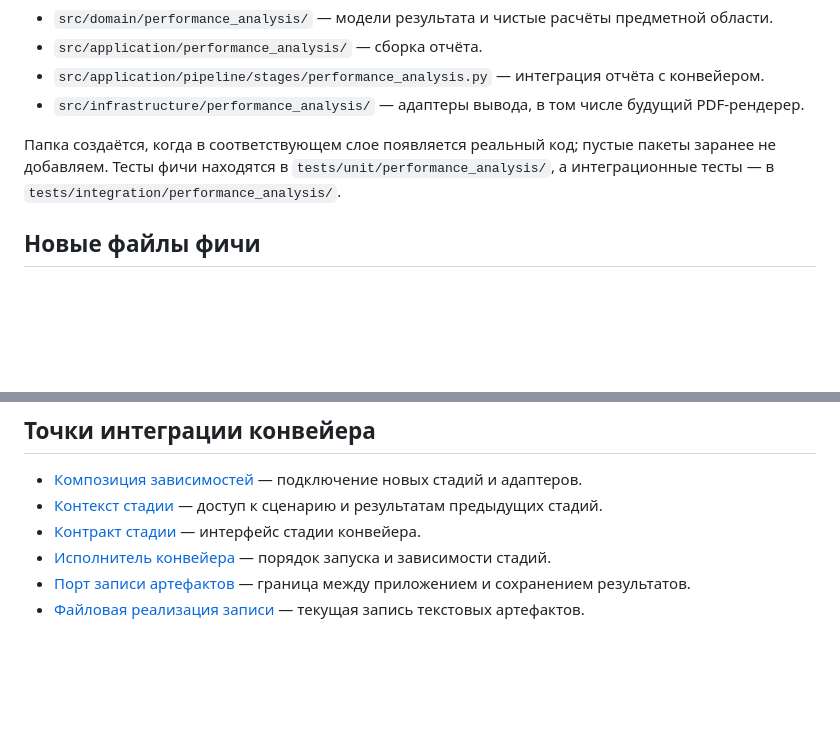
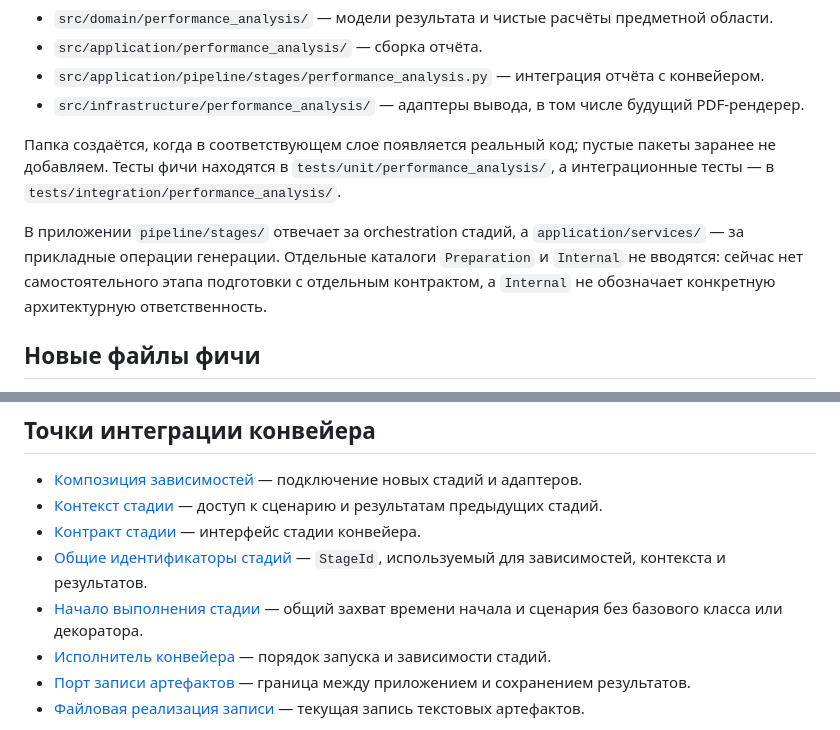
Before and after one commit to Volodya1000/AutoSystemDesign, a Markdown page: docs/performance-analysis/README.md, 2 parts joined by grey strips. GitHub-like rendering; blank space fills up the shorter version.

Commit message:
Document pipeline stage boundaries

```diff
--- a/docs/performance-analysis/README.md
+++ b/docs/performance-analysis/README.md
@@ -17,6 +17,8 @@
 Папка создаётся, когда в соответствующем слое появляется реальный код; пустые пакеты
 заранее не добавляем. Тесты фичи находятся в `tests/unit/performance_analysis/`,
 а интеграционные тесты — в `tests/integration/performance_analysis/`.
+
+В приложении `pipeline/stages/` отвечает за orchestration стадий, а `application/services/` — за прикладные операции генерации. Отдельные каталоги `Preparation` и `Internal` не вводятся: сейчас нет самостоятельного этапа подготовки с отдельным контрактом, а `Internal` не обозначает конкретную архитектурную ответственность.
 
 ## Новые файлы фичи
 
@@ -60,6 +62,8 @@
 - [Композиция зависимостей](../../src/infrastructure/composition.py) — подключение новых стадий и адаптеров.
 - [Контекст стадии](../../src/application/pipeline/context.py) — доступ к сценарию и результатам предыдущих стадий.
 - [Контракт стадии](../../src/application/pipeline/stage.py) — интерфейс стадии конвейера.
+- [Общие идентификаторы стадий](../../src/application/pipeline/stage.py) — `StageId`, используемый для зависимостей, контекста и результатов.
+- [Начало выполнения стадии](../../src/application/pipeline/stage_execution.py) — общий захват времени начала и сценария без базового класса или декоратора.
 - [Исполнитель конвейера](../../src/application/pipeline/runner.py) — порядок запуска и зависимости стадий.
 - [Порт записи артефактов](../../src/application/pipeline/ports.py) — граница между приложением и сохранением результатов.
 - [Файловая реализация записи](../../src/infrastructure/persistence/artifact_writer.py) — текущая запись текстовых артефактов.
```
